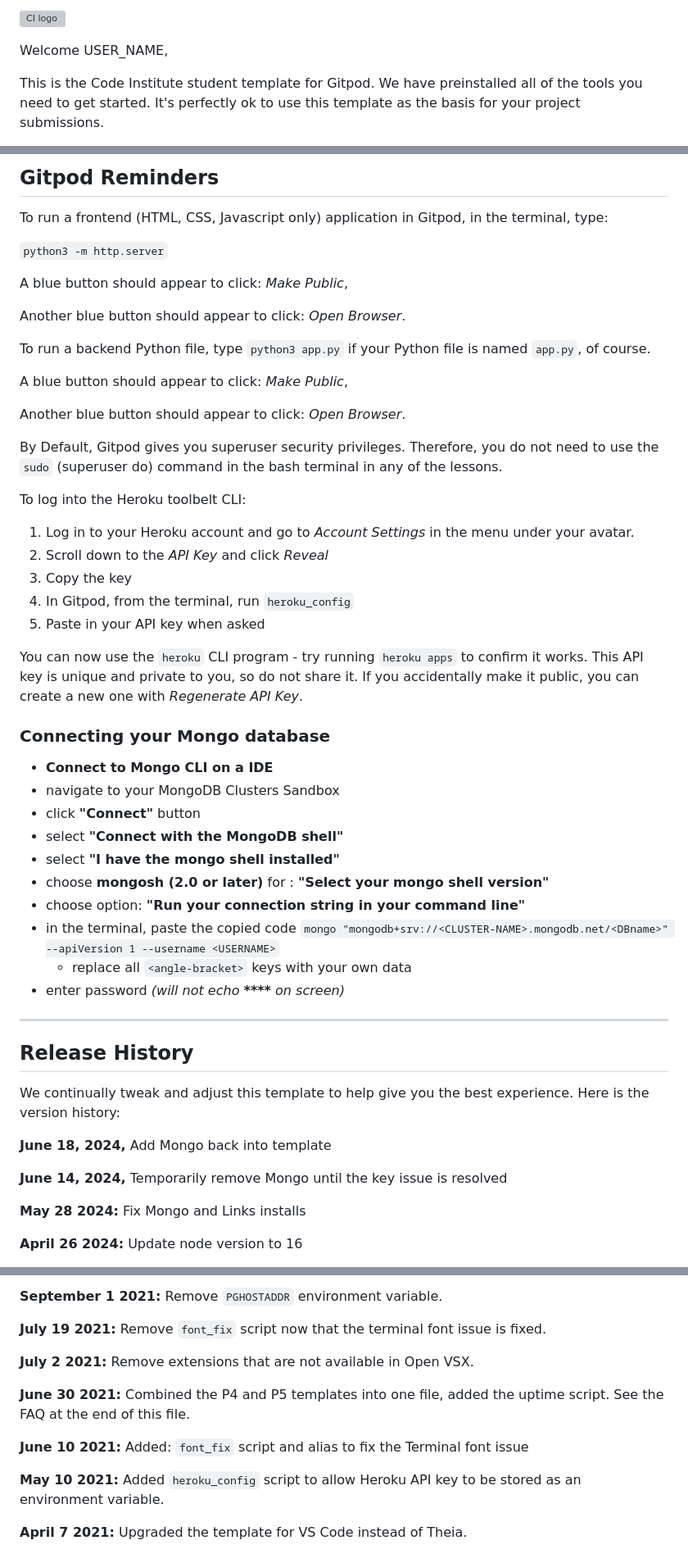
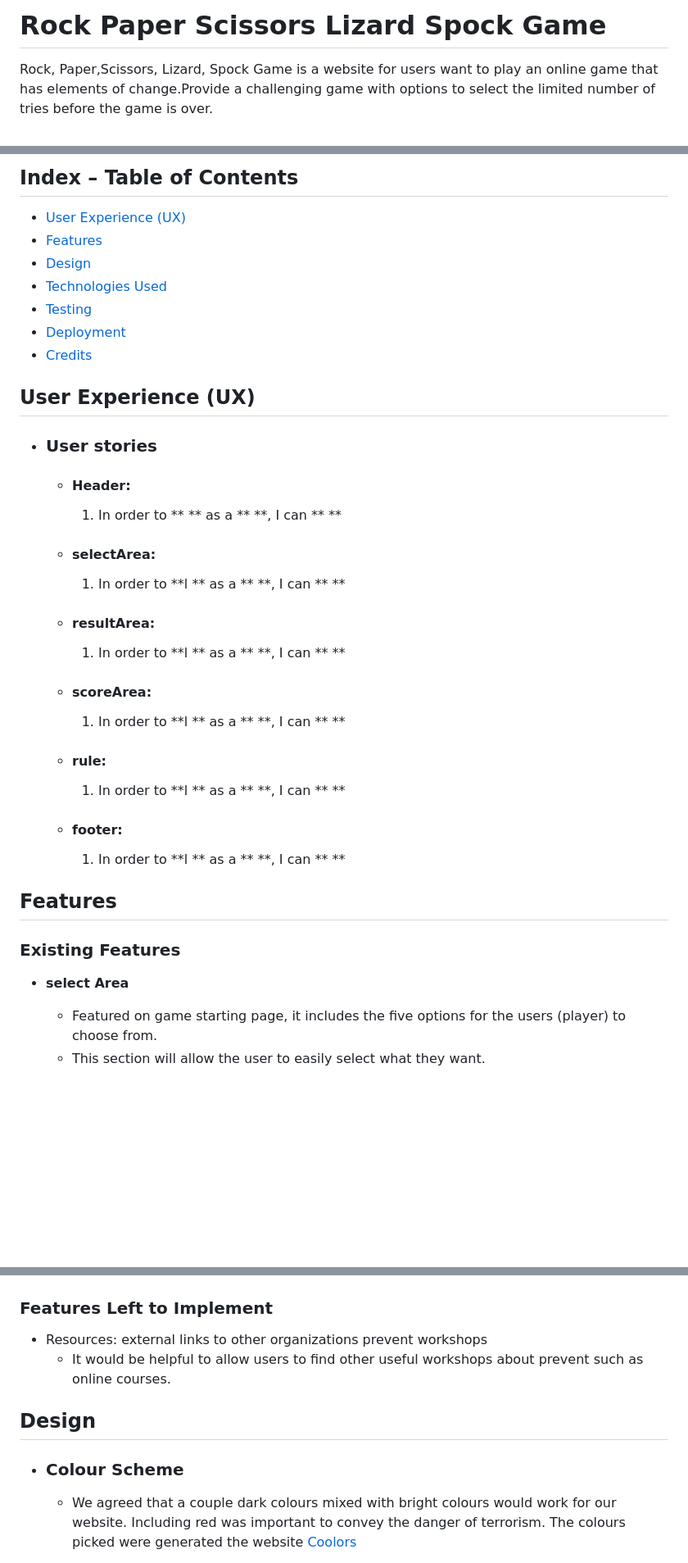
Before and after one commit to Grace-YuGuo/rock-paper-scissors-lizard-spock-game, a Markdown page: README.md, 3 parts joined by grey strips. Shown: that part at 82% size. Drawn GitHub-style; blank space fills up the shorter version; grey boxes are pictures that could not be loaded.

Commit message:
Update README.md as first draft version v1.0

```diff
--- a/README.md
+++ b/README.md
@@ -1,6 +1,5 @@
-![CI logo](https://codeinstitute.s3.amazonaws.com/fullstack/ci_logo_small.png)
+# Rock Paper Scissors Lizard Spock Game
 
-Welcome USER_NAME,
+Rock, Paper,Scissors, Lizard, Spock Game is a website for users want to play an online game that has elements of change.Provide a challenging game with options to select the limited number of tries before the game is over.
 
-This is the Code Institute student template for Gitpod. We have preinstalled all of the tools you need to get started. It's perfectly ok to use this template as the basis for your project submissions.
 
@@ -8,56 +7,49 @@ You can safely delete this README.md file or change it for your own project. Ple
 
-## Gitpod Reminders
+## Index – Table of Contents
+* [User Experience (UX)](#user-experience-ux)
+* [Features](#features)
+* [Design](#design)
+* [Technologies Used](#technologies-used)
+* [Testing](#testing)
+* [Deployment](#deployment)
+* [Credits](#credits)
 
-To run a frontend (HTML, CSS, Javascript only) application in Gitpod, in the terminal, type:
+## User Experience (UX)
 
-`python3 -m http.server`
+-   ### User stories
 
-A blue button should appear to click: _Make Public_,
+    -   #### Header:
+        1. In order to **  ** as a ** **, I can **  **
 
-Another blue button should appear to click: _Open Browser_.
 
-To run a backend Python file, type `python3 app.py` if your Python file is named `app.py`, of course.
+    -   #### selectArea:
+        1. In order to **l  ** as a ** **, I can **  **
 
-A blue button should appear to click: _Make Public_,
 
-Another blue button should appear to click: _Open Browser_.
+    -   #### resultArea:
+        1. In order to **l  ** as a ** **, I can **  **
 
-By Default, Gitpod gives you superuser security privileges. Therefore, you do not need to use the `sudo` (superuser do) command in the bash terminal in any of the lessons.
 
-To log into the Heroku toolbelt CLI:
 
-1. Log in to your Heroku account and go to *Account Settings* in the menu under your avatar.
-2. Scroll down to the *API Key* and click *Reveal*
-3. Copy the key
-4. In Gitpod, from the terminal, run `heroku_config`
-5. Paste in your API key when asked
+    -   #### scoreArea:
+        1. In order to **l  ** as a ** **, I can **  **
 
-You can now use the `heroku` CLI program - try running `heroku apps` to confirm it works. This API key is unique and private to you, so do not share it. If you accidentally make it public, you can create a new one with _Regenerate API Key_.
 
-### Connecting your Mongo database
+    -   #### rule:
+        1. In order to **l  ** as a ** **, I can **  **
 
-- **Connect to Mongo CLI on a IDE**
-- navigate to your MongoDB Clusters Sandbox
-- click **"Connect"** button
-- select **"Connect with the MongoDB shell"**
-- select **"I have the mongo shell installed"**
-- choose **mongosh (2.0 or later)** for : **"Select your mongo shell version"**
-- choose option: **"Run your connection string in your command line"**
-- in the terminal, paste the copied code `mongo "mongodb+srv://<CLUSTER-NAME>.mongodb.net/<DBname>" --apiVersion 1 --username <USERNAME>`
-  - replace all `<angle-bracket>` keys with your own data
-- enter password _(will not echo **\*\*\*\*** on screen)_
 
-------
+    -   #### footer:
+        1. In order to **l  ** as a ** **, I can **  **
 
-## Release History
 
-We continually tweak and adjust this template to help give you the best experience. Here is the version history:
 
-**June 18, 2024,** Add Mongo back into template
+## Features
 
-**June 14, 2024,** Temporarily remove Mongo until the key issue is resolved
+### Existing Features
 
-**May 28 2024:** Fix Mongo and Links installs
+- __select Area__
 
-**April 26 2024:** Update node version to 16
+  - Featured on game starting page, it includes the five options for the users (player) to choose from.
+  - This section will allow the user to easily select what they want.
 
@@ -65,15 +57,14 @@ We continually tweak and adjust this template to help give you the best experien
 
-**September 1 2021:** Remove `PGHOSTADDR` environment variable.
 
-**July 19 2021:** Remove `font_fix` script now that the terminal font issue is fixed.
 
-**July 2 2021:** Remove extensions that are not available in Open VSX.
+### Features Left to Implement
 
-**June 30 2021:** Combined the P4 and P5 templates into one file, added the uptime script. See the FAQ at the end of this file.
+- Resources: external links to other organizations prevent workshops
+	- It would be helpful to allow users to find other useful workshops about prevent such as online courses.
 
-**June 10 2021:** Added: `font_fix` script and alias to fix the Terminal font issue
 
-**May 10 2021:** Added `heroku_config` script to allow Heroku API key to be stored as an environment variable.
+## Design
 
-**April 7 2021:** Upgraded the template for VS Code instead of Theia.
+-   ### Colour Scheme
+    -  We agreed that a couple dark colours mixed with bright colours would work for our website. Including red was important to convey the danger of terrorism. The colours picked were generated the website [Coolors](https://coolors.co/)
 
```
Also changed, not shown: other parts of README.md (+70 -31 lines).
